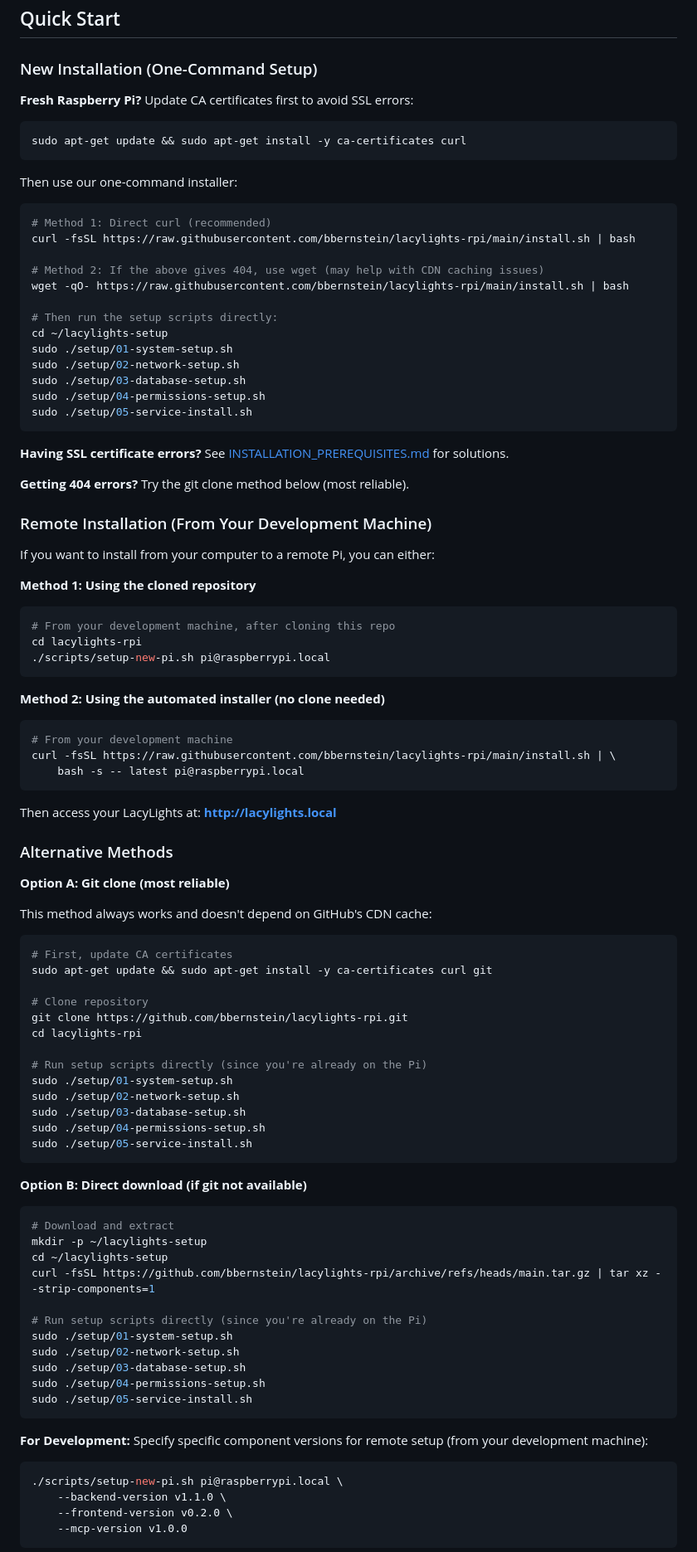
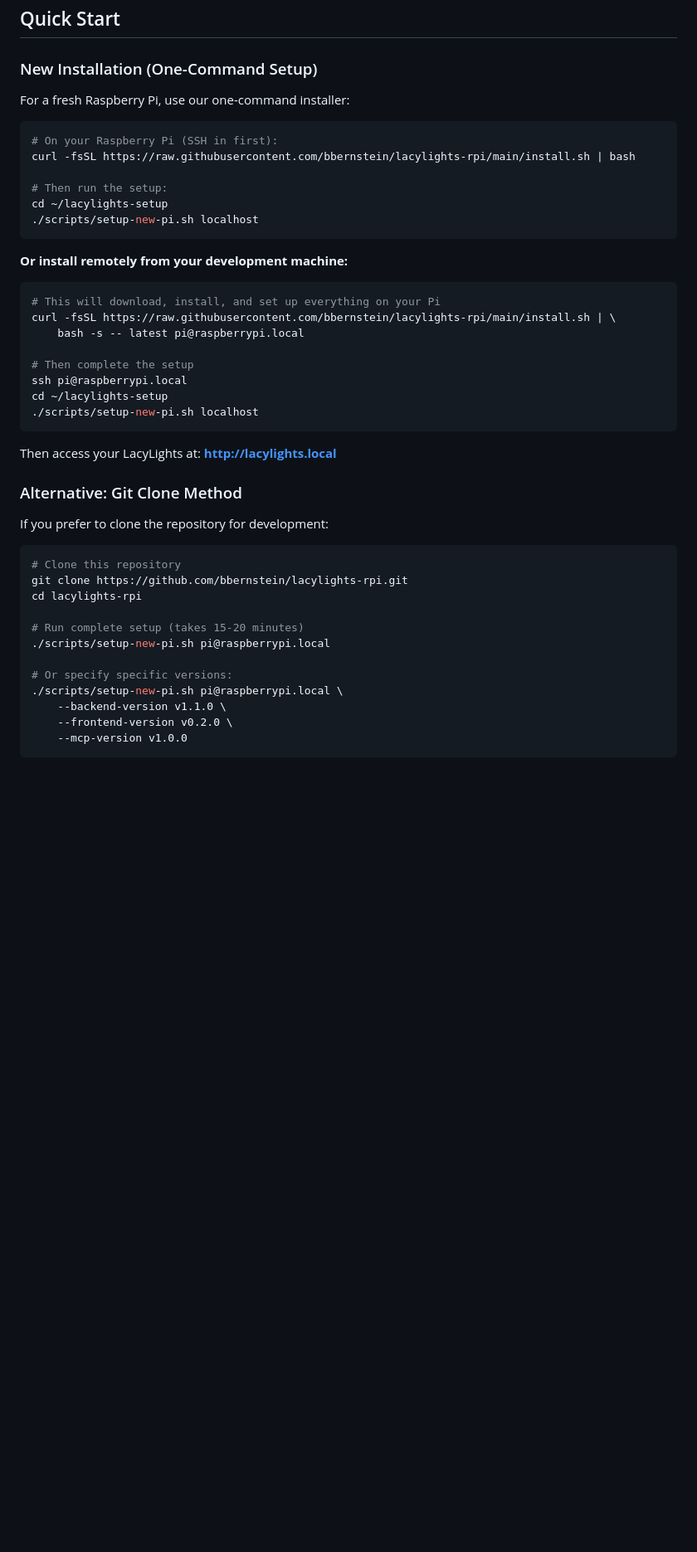
Before and after one commit to bbernstein/lacylights-rpi, a Markdown page: README.md, the part around one of its changes. Shown at 83% size. Rendered like a GitHub page; blank space fills up the shorter version.

````diff
--- a/README.md
+++ b/README.md
@@ -19,93 +19,45 @@ LacyLights is a complete stage lighting control system with:
 
 ### New Installation (One-Command Setup)
 
-**Fresh Raspberry Pi?** Update CA certificates first to avoid SSL errors:
+For a fresh Raspberry Pi, use our one-command installer:
+
 ```bash
-sudo apt-get update && sudo apt-get install -y ca-certificates curl
+# On your Raspberry Pi (SSH in first):
+curl -fsSL https://raw.githubusercontent.com/bbernstein/lacylights-rpi/main/install.sh | bash
+
+# Then run the setup:
+cd ~/lacylights-setup
+./scripts/setup-new-pi.sh localhost
 ```
 
-Then use our one-command installer:
+**Or install remotely from your development machine:**
 
 ```bash
-# Method 1: Direct curl (recommended)
-curl -fsSL https://raw.githubusercontent.com/bbernstein/lacylights-rpi/main/install.sh | bash
-
-# Method 2: If the above gives 404, use wget (may help with CDN caching issues)
-wget -qO- https://raw.githubusercontent.com/bbernstein/lacylights-rpi/main/install.sh | bash
-
-# Then run the setup scripts directly:
-cd ~/lacylights-setup
-sudo ./setup/01-system-setup.sh
-sudo ./setup/02-network-setup.sh
-sudo ./setup/03-database-setup.sh
-sudo ./setup/04-permissions-setup.sh
-sudo ./setup/05-service-install.sh
-```
-
-**Having SSL certificate errors?** See [INSTALLATION_PREREQUISITES.md](docs/INSTALLATION_PREREQUISITES.md) for solutions.
-
-**Getting 404 errors?** Try the git clone method below (most reliable).
-
-### Remote Installation (From Your Development Machine)
-
-If you want to install from your computer to a remote Pi, you can either:
-
-**Method 1: Using the cloned repository**
-```bash
-# From your development machine, after cloning this repo
-cd lacylights-rpi
-./scripts/setup-new-pi.sh pi@raspberrypi.local
-```
-
-**Method 2: Using the automated installer (no clone needed)**
-```bash
-# From your development machine
+# This will download, install, and set up everything on your Pi
 curl -fsSL https://raw.githubusercontent.com/bbernstein/lacylights-rpi/main/install.sh | \
     bash -s -- latest pi@raspberrypi.local
+
+# Then complete the setup
+ssh pi@raspberrypi.local
+cd ~/lacylights-setup
+./scripts/setup-new-pi.sh localhost
 ```
 
 Then access your LacyLights at: **http://lacylights.local**
 
-### Alternative Methods
+### Alternative: Git Clone Method
 
-**Option A: Git clone (most reliable)**
-
-This method always works and doesn't depend on GitHub's CDN cache:
+If you prefer to clone the repository for development:
 
 ```bash
-# First, update CA certificates
-sudo apt-get update && sudo apt-get install -y ca-certificates curl git
-
-# Clone repository
+# Clone this repository
 git clone https://github.com/bbernstein/lacylights-rpi.git
 cd lacylights-rpi
 
-# Run setup scripts directly (since you're already on the Pi)
-sudo ./setup/01-system-setup.sh
-sudo ./setup/02-network-setup.sh
-sudo ./setup/03-database-setup.sh
-sudo ./setup/04-permissions-setup.sh
-sudo ./setup/05-service-install.sh
-```
+# Run complete setup (takes 15-20 minutes)
+./scripts/setup-new-pi.sh pi@raspberrypi.local
 
-**Option B: Direct download (if git not available)**
-
-```bash
-# Download and extract
-mkdir -p ~/lacylights-setup
-cd ~/lacylights-setup
-curl -fsSL https://github.com/bbernstein/lacylights-rpi/archive/refs/heads/main.tar.gz | tar xz --strip-components=1
-
-# Run setup scripts directly (since you're already on the Pi)
-sudo ./setup/01-system-setup.sh
-sudo ./setup/02-network-setup.sh
-sudo ./setup/03-database-setup.sh
-sudo ./setup/04-permissions-setup.sh
-sudo ./setup/05-service-install.sh
-```
-
-**For Development:** Specify specific component versions for remote setup (from your development machine):
-```bash
+# Or specify specific versions:
 ./scripts/setup-new-pi.sh pi@raspberrypi.local \
     --backend-version v1.1.0 \
     --frontend-version v0.2.0 \
````
Also changed, not shown: other parts of README.md (+1 -32 lines).
